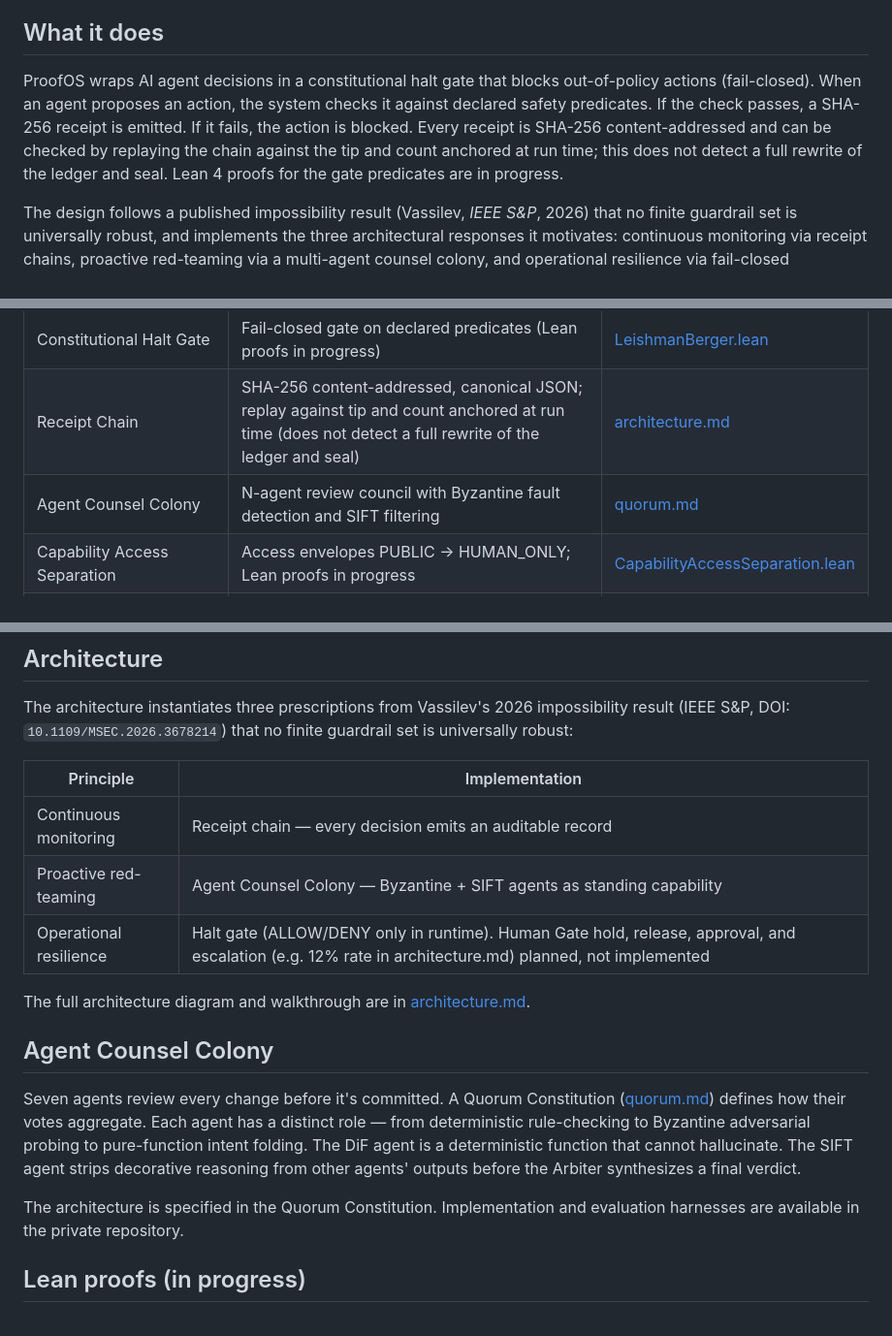
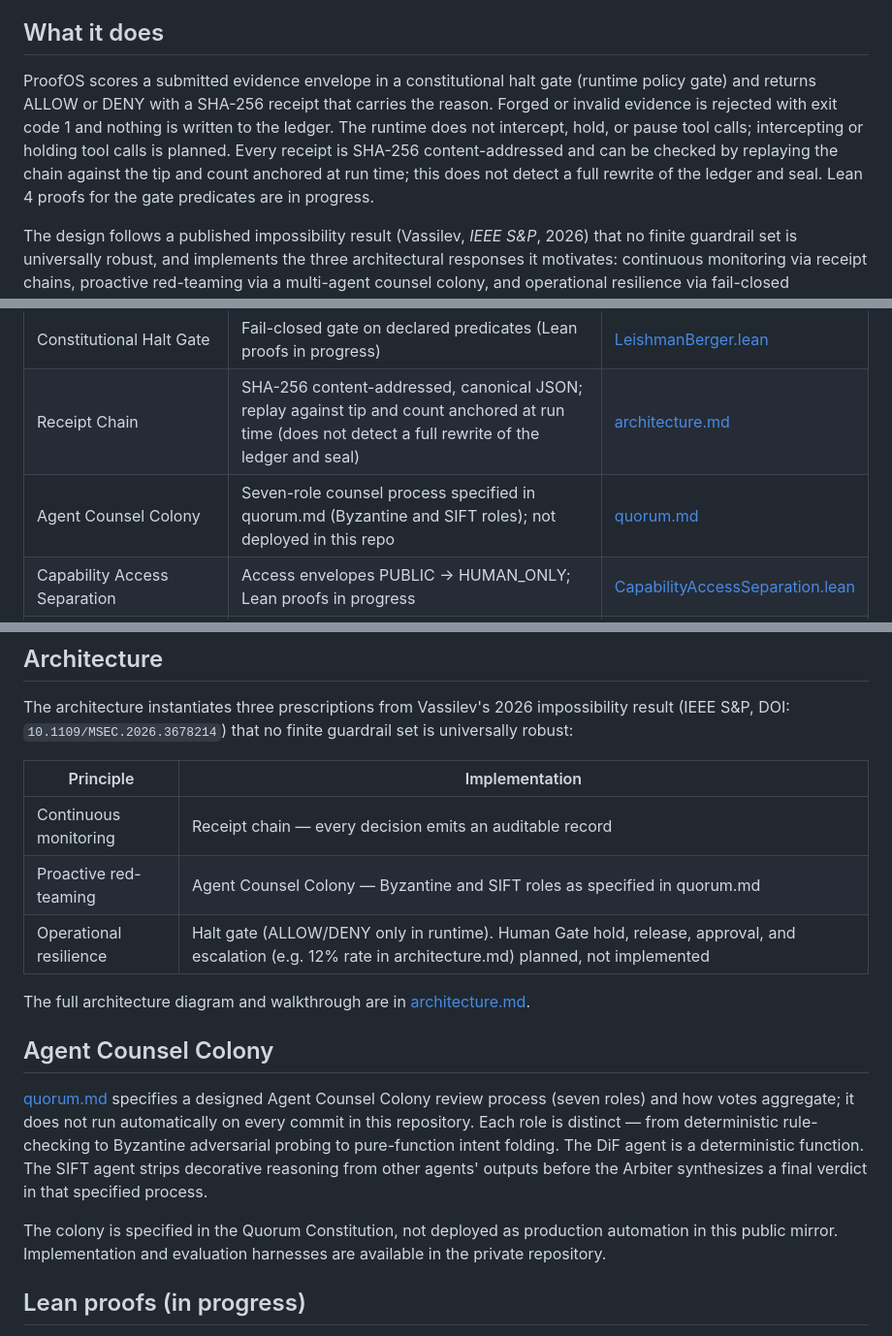
Before and after one commit to Aevion-ai/ProofOS, a Markdown page: README.md, 3 parts joined by grey strips. Shown at 97% size. Rendered like a GitHub page.

Commit message:
docs: align README with ALLOW/DENY runtime and specified quorum
Co-authored-by: S-Leishman <scott.e.leishman@gmail.com>

```diff
--- a/README.md
+++ b/README.md
@@ -19,7 +19,7 @@ mirrored. See the manifest for the current sync status and path map.
 
 ## What it does
 
-ProofOS wraps AI agent decisions in a constitutional halt gate that blocks out-of-policy actions (fail-closed). When an agent proposes an action, the system checks it against declared safety predicates. If the check passes, a SHA-256 receipt is emitted. If it fails, the action is blocked. Every receipt is SHA-256 content-addressed and can be checked by replaying the chain against the tip and count anchored at run time; this does not detect a full rewrite of the ledger and seal. Lean 4 proofs for the gate predicates are in progress.
+ProofOS scores a submitted evidence envelope in a constitutional halt gate (runtime policy gate) and returns ALLOW or DENY with a SHA-256 receipt that carries the reason. Forged or invalid evidence is rejected with exit code 1 and nothing is written to the ledger. The runtime does not intercept, hold, or pause tool calls; intercepting or holding tool calls is planned. Every receipt is SHA-256 content-addressed and can be checked by replaying the chain against the tip and count anchored at run time; this does not detect a full rewrite of the ledger and seal. Lean 4 proofs for the gate predicates are in progress.
 
 The design follows a published impossibility result (Vassilev, *IEEE S&P*, 2026) that no finite guardrail set is universally robust, and implements the three architectural responses it motivates: continuous monitoring via receipt chains, proactive red-teaming via a multi-agent counsel colony, and operational resilience via fail-closed constitutional halt gates (ALLOW/DENY in the runtime policy gate). Human hold, release, approval, and escalation—including rate targets such as 12% described in [architecture.md](architecture.md)—are planned and not implemented in this repository.
 
@@ -79,7 +79,7 @@ ProofOS/
 |-----------|-------------|------|
 | Constitutional Halt Gate | Fail-closed gate on declared predicates (Lean proofs in progress) | [LeishmanBerger.lean](lean/LeishmanBerger.lean) |
 | Receipt Chain | SHA-256 content-addressed, canonical JSON; replay against tip and count anchored at run time (does not detect a full rewrite of the ledger and seal) | [architecture.md](architecture.md) |
-| Agent Counsel Colony | N-agent review council with Byzantine fault detection and SIFT filtering | [quorum.md](quorum.md) |
+| Agent Counsel Colony | Seven-role counsel process specified in quorum.md (Byzantine and SIFT roles); not deployed in this repo | [quorum.md](quorum.md) |
 | Capability Access Separation | Access envelopes PUBLIC → HUMAN\_ONLY; Lean proofs in progress | [CapabilityAccessSeparation.lean](lean/CapabilityAccessSeparation.lean) |
 | ModelAccessEnvelope | Runtime access control for frontier models (20/20 tests) | [model_access_envelope.py](src/aevion_runtime/model_access_envelope.py) |
 | Playwright E2E | Browser smoke tests for the aevion.ai dashboard | [smoke.spec.ts](e2e/smoke.spec.ts) |
@@ -92,16 +92,16 @@ The architecture instantiates three prescriptions from Vassilev's 2026 impossibi
 | Principle | Implementation |
 |-----------|---------------|
 | Continuous monitoring | Receipt chain — every decision emits an auditable record |
-| Proactive red-teaming | Agent Counsel Colony — Byzantine + SIFT agents as standing capability |
+| Proactive red-teaming | Agent Counsel Colony — Byzantine and SIFT roles as specified in quorum.md |
 | Operational resilience | Halt gate (ALLOW/DENY only in runtime). Human Gate hold, release, approval, and escalation (e.g. 12% rate in architecture.md) planned, not implemented |
 
 The full architecture diagram and walkthrough are in [architecture.md](architecture.md).
 
 ## Agent Counsel Colony
 
-Seven agents review every change before it's committed. A Quorum Constitution ([quorum.md](quorum.md)) defines how their votes aggregate. Each agent has a distinct role — from deterministic rule-checking to Byzantine adversarial probing to pure-function intent folding. The DiF agent is a deterministic function that cannot hallucinate. The SIFT agent strips decorative reasoning from other agents' outputs before the Arbiter synthesizes a final verdict.
+[quorum.md](quorum.md) specifies a designed Agent Counsel Colony review process (seven roles) and how votes aggregate; it does not run automatically on every commit in this repository. Each role is distinct — from deterministic rule-checking to Byzantine adversarial probing to pure-function intent folding. The DiF agent is a deterministic function. The SIFT agent strips decorative reasoning from other agents' outputs before the Arbiter synthesizes a final verdict in that specified process.
 
-The architecture is specified in the Quorum Constitution. Implementation and evaluation harnesses are available in the private repository.
+The colony is specified in the Quorum Constitution, not deployed as production automation in this public mirror. Implementation and evaluation harnesses are available in the private repository.
 
 ## Lean proofs (in progress)
 
```
